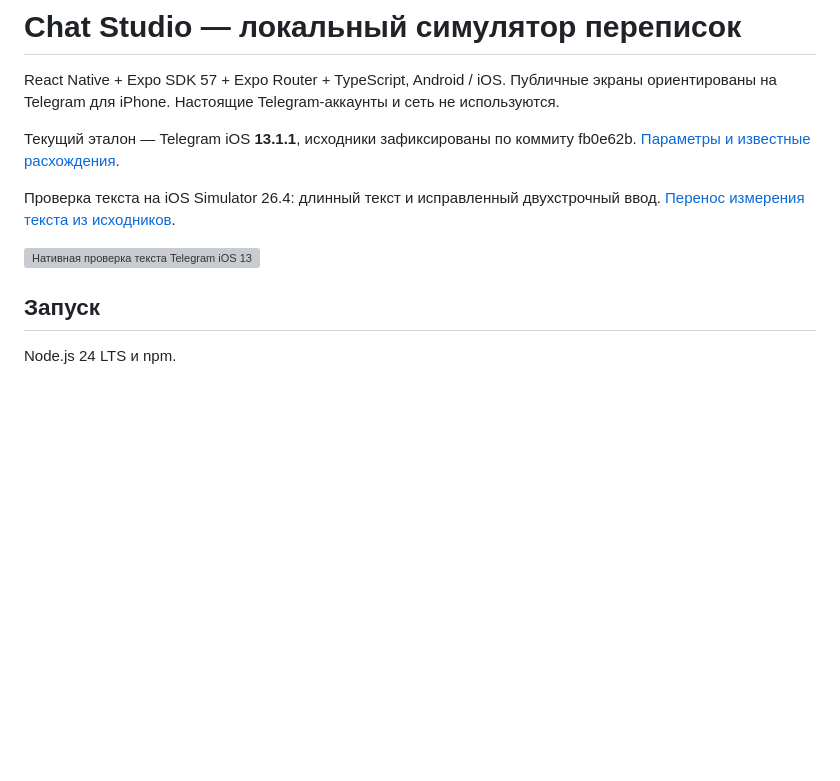
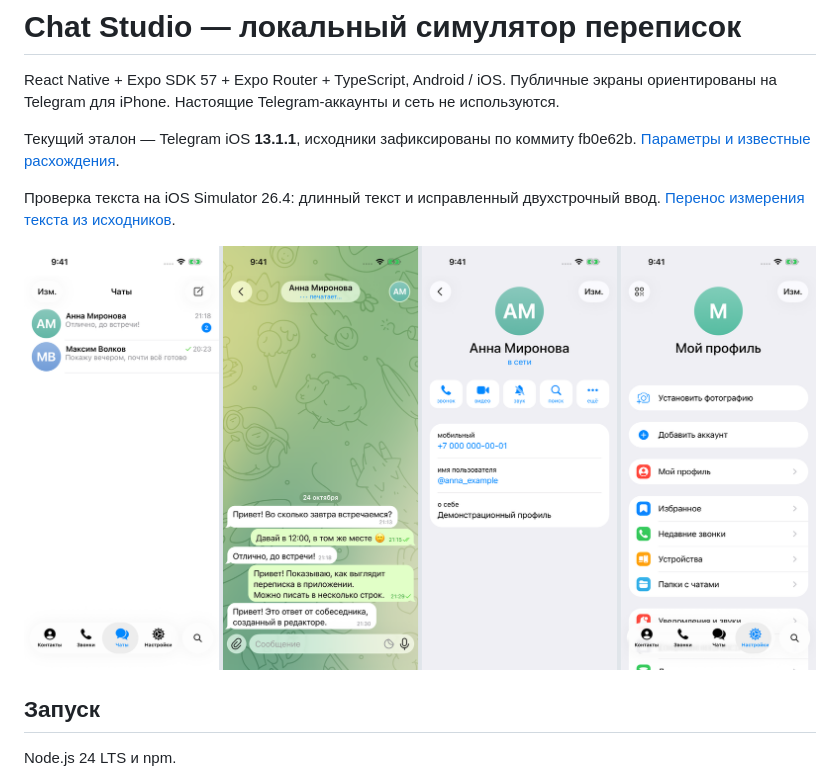
Before and after one commit to razievdaniil-rgb/telegram_visual_copy, a Markdown page: README.md, the part around the change. GitHub-like rendering; pictures changed too: docs/screenshots/telegram13-shared-ios.png (added); blank space fills up the shorter version; grey boxes are pictures that could not be loaded.

```diff
--- a/README.md
+++ b/README.md
@@ -6,7 +6,7 @@ React Native + Expo SDK 57 + Expo Router + TypeScript, Android / iOS. Публи
 
 Проверка текста на iOS Simulator 26.4: длинный текст и исправленный двухстрочный ввод. [Перенос измерения текста из исходников](docs/TEXT_LAYOUT_PORT.md).
 
-![Нативная проверка текста Telegram iOS 13.1.1](docs/screenshots/telegram13-text-current.png)
+![Нативная проверка текста Telegram iOS 13.1.1](docs/screenshots/telegram13-shared-ios.png)
 
 ## Запуск
 
```
Also changed, not shown: docs/CLIENT_UPDATE.md (added, +7 -0 lines), docs/STATUS.md (+2 -1 lines), docs/TELEGRAM_13_QA.md (+18 -0 lines), 1 other file.
